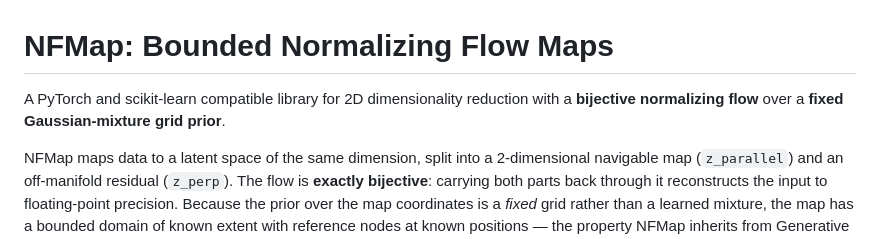
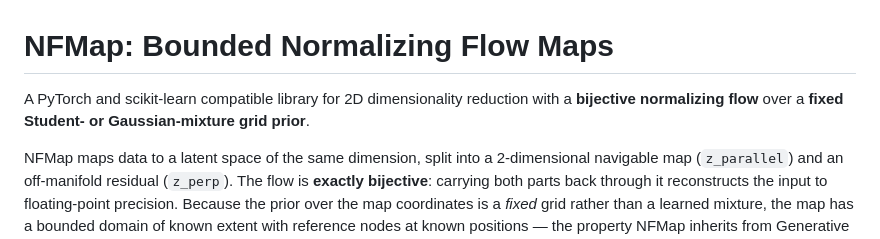
Before and after one commit to hagax8/nfmap, a Markdown page: README.md, the part around the change. Drawn GitHub-style.

```diff
--- a/README.md
+++ b/README.md
@@ -1,7 +1,7 @@
 # NFMap: Bounded Normalizing Flow Maps
 
 A PyTorch and scikit-learn compatible library for 2D dimensionality reduction
-with a **bijective normalizing flow** over a **fixed Gaussian-mixture grid
+with a **bijective normalizing flow** over a **fixed Student- or Gaussian-mixture grid
 prior**.
 
 NFMap maps data to a latent space of the same dimension, split into a
```
